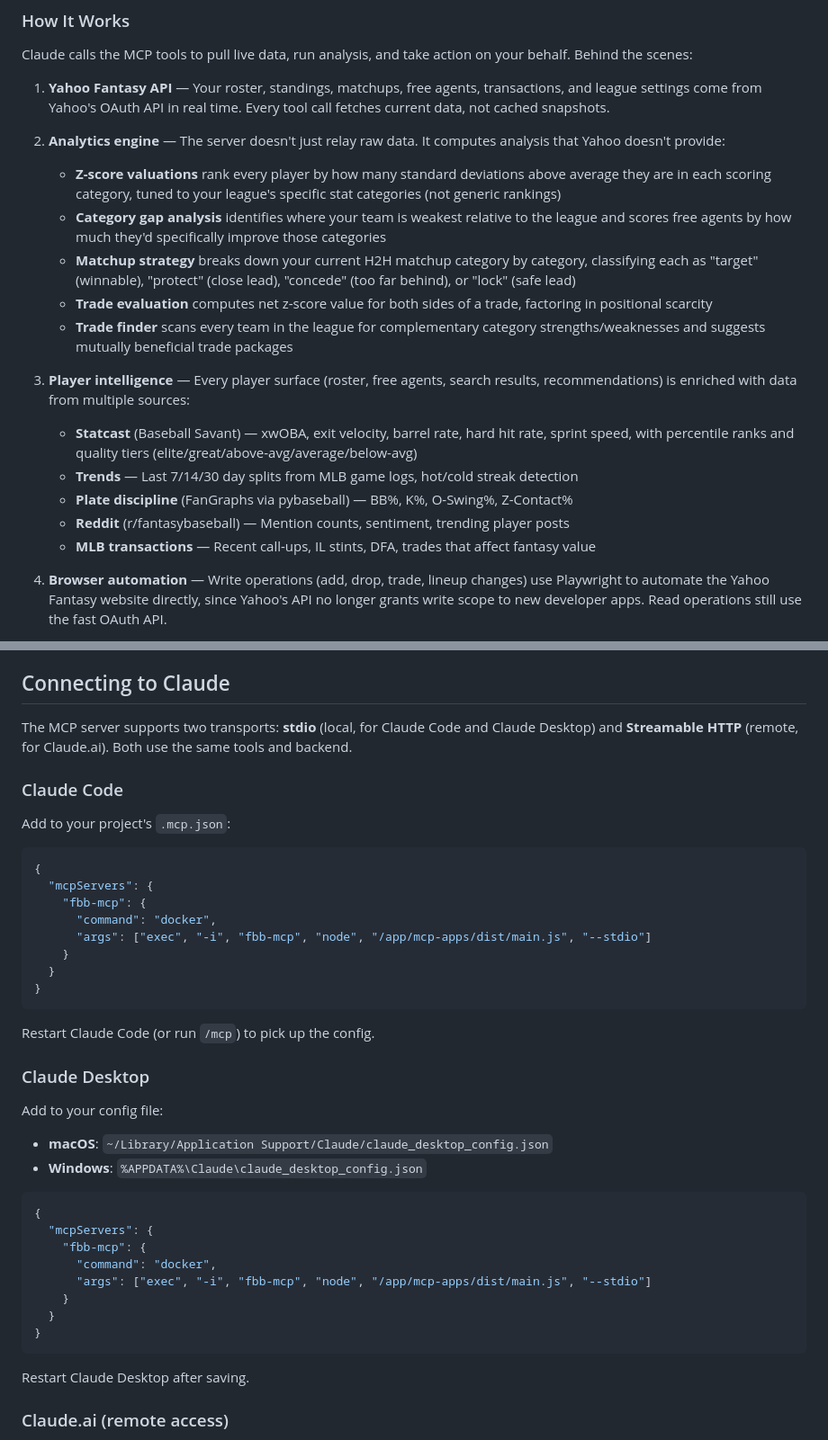
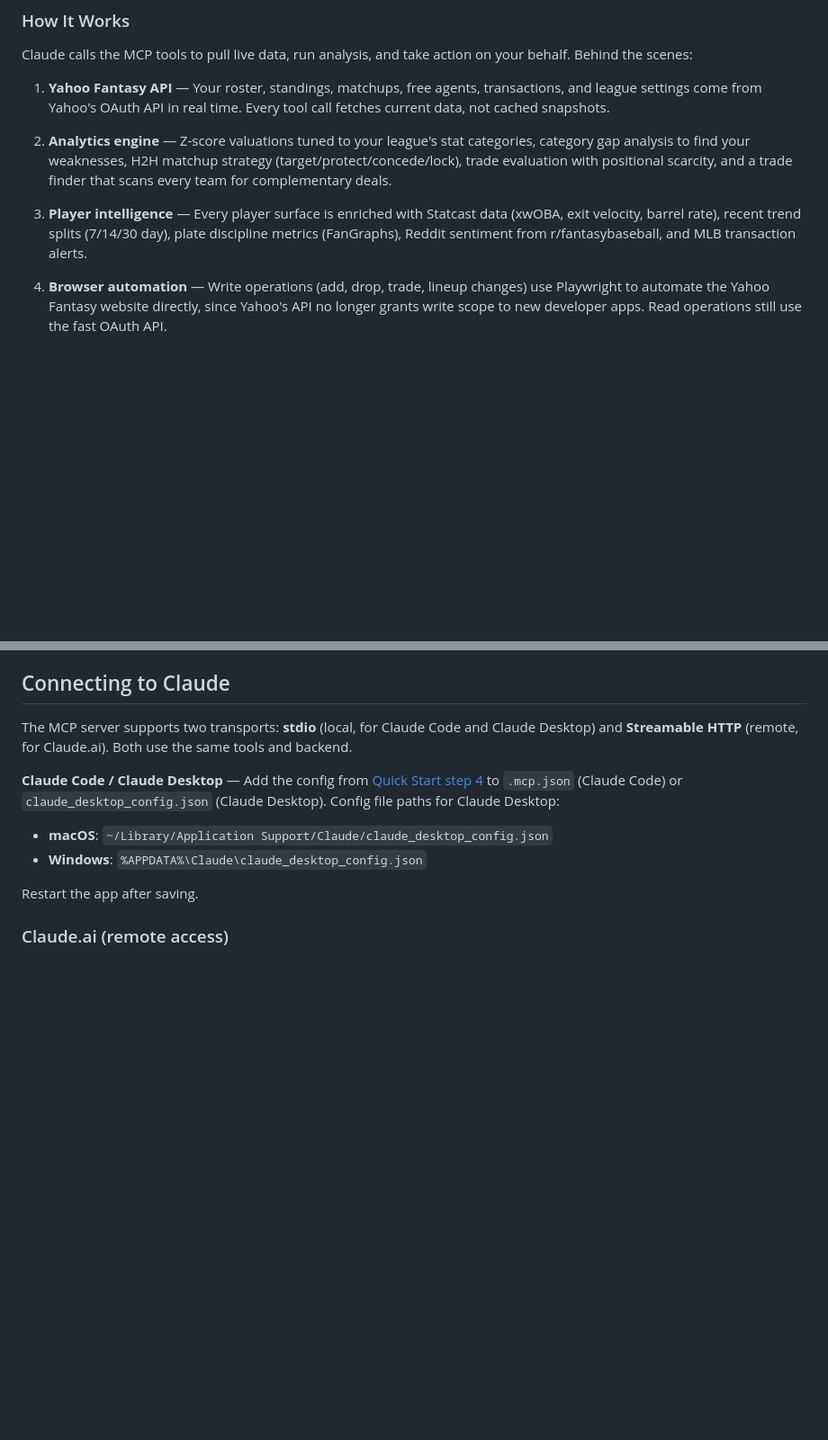
Before and after one commit to jweingardt12/fbb-mcp, a Markdown page: README.md, 2 parts joined by grey strips. Shown at 90% size. Rendered like a GitHub page; blank space fills up the shorter version.

````diff
--- a/README.md
+++ b/README.md
@@ -34,19 +33,9 @@ Claude calls the MCP tools to pull live data, run analysis, and take action on y
 
 1. **Yahoo Fantasy API** — Your roster, standings, matchups, free agents, transactions, and league settings come from Yahoo's OAuth API in real time. Every tool call fetches current data, not cached snapshots.
 
-2. **Analytics engine** — The server doesn't just relay raw data. It computes analysis that Yahoo doesn't provide:
-   - **Z-score valuations** rank every player by how many standard deviations above average they are in each scoring category, tuned to your league's specific stat categories (not generic rankings)
-   - **Category gap analysis** identifies where your team is weakest relative to the league and scores free agents by how much they'd specifically improve those categories
-   - **Matchup strategy** breaks down your current H2H matchup category by category, classifying each as "target" (winnable), "protect" (close lead), "concede" (too far behind), or "lock" (safe lead)
-   - **Trade evaluation** computes net z-score value for both sides of a trade, factoring in positional scarcity
-   - **Trade finder** scans every team in the league for complementary category strengths/weaknesses and suggests mutually beneficial trade packages
+2. **Analytics engine** — Z-score valuations tuned to your league's stat categories, category gap analysis to find your weaknesses, H2H matchup strategy (target/protect/concede/lock), trade evaluation with positional scarcity, and a trade finder that scans every team for complementary deals.
 
-3. **Player intelligence** — Every player surface (roster, free agents, search results, recommendations) is enriched with data from multiple sources:
-   - **Statcast** (Baseball Savant) — xwOBA, exit velocity, barrel rate, hard hit rate, sprint speed, with percentile ranks and quality tiers (elite/great/above-avg/average/below-avg)
-   - **Trends** — Last 7/14/30 day splits from MLB game logs, hot/cold streak detection
-   - **Plate discipline** (FanGraphs via pybaseball) — BB%, K%, O-Swing%, Z-Contact%
-   - **Reddit** (r/fantasybaseball) — Mention counts, sentiment, trending player posts
-   - **MLB transactions** — Recent call-ups, IL stints, DFA, trades that affect fantasy value
+3. **Player intelligence** — Every player surface is enriched with Statcast data (xwOBA, exit velocity, barrel rate), recent trend splits (7/14/30 day), plate discipline metrics (FanGraphs), Reddit sentiment from r/fantasybaseball, and MLB transaction alerts.
 
 4. **Browser automation** — Write operations (add, drop, trade, lineup changes) use Playwright to automate the Yahoo Fantasy website directly, since Yahoo's API no longer grants write scope to new developer apps. Read operations still use the fast OAuth API.
 
@@ -136,42 +125,11 @@ This opens a browser — log into Yahoo manually. The session saves to `config/y
 
 The MCP server supports two transports: **stdio** (local, for Claude Code and Claude Desktop) and **Streamable HTTP** (remote, for Claude.ai). Both use the same tools and backend.
 
-### Claude Code
-
-Add to your project's `.mcp.json`:
-
-```json
-{
-  "mcpServers": {
-    "fbb-mcp": {
-      "command": "docker",
-      "args": ["exec", "-i", "fbb-mcp", "node", "/app/mcp-apps/dist/main.js", "--stdio"]
-    }
-  }
-}
-```
-
-Restart Claude Code (or run `/mcp`) to pick up the config.
-
-### Claude Desktop
-
-Add to your config file:
-
+**Claude Code / Claude Desktop** — Add the config from [Quick Start step 4](#4-connect-to-claude) to `.mcp.json` (Claude Code) or `claude_desktop_config.json` (Claude Desktop). Config file paths for Claude Desktop:
 - **macOS**: `~/Library/Application Support/Claude/claude_desktop_config.json`
 - **Windows**: `%APPDATA%\Claude\claude_desktop_config.json`
 
-```json
-{
-  "mcpServers": {
-    "fbb-mcp": {
-      "command": "docker",
-      "args": ["exec", "-i", "fbb-mcp", "node", "/app/mcp-apps/dist/main.js", "--stdio"]
-    }
-  }
-}
-```
-
-Restart Claude Desktop after saving.
+Restart the app after saving.
 
 ### Claude.ai (remote access)
 
````
Also changed, not shown: other parts of README.md (+46 -14 lines).
